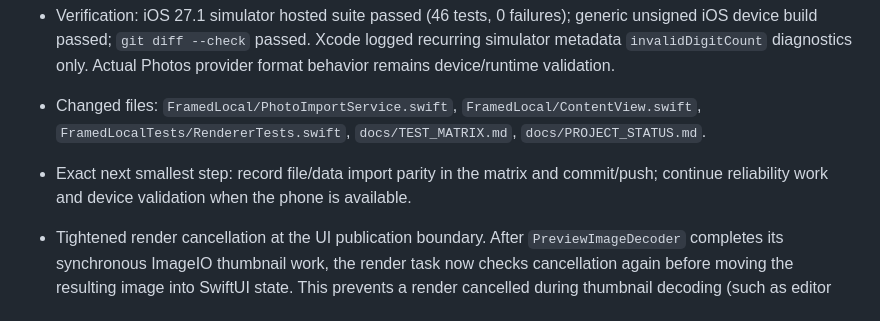
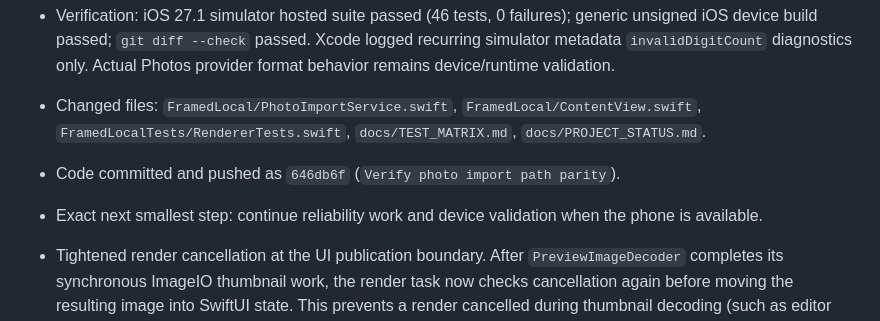
Before and after one commit to MithunDB/FramedLocal, a Markdown page: docs/PROJECT_STATUS.md, the part around the change. Rendered like a GitHub page.

Commit message:
Record photo import parity status

```diff
--- a/docs/PROJECT_STATUS.md
+++ b/docs/PROJECT_STATUS.md
@@ -27,7 +27,8 @@ Continue the private/local FramedLocal implementation through physical iPhone va
 - Made Photos import naming accurately describe its input and completed coverage for both provider paths. Renamed `PhotoImportService.loadJPEG` to `loadImageData` because small source files may remain HEIC/original bytes until Core Image renders them to JPEG. Added tests proving file-backed small imports preserve bytes and file-backed oversized EXIF-rotated images become upright, bounded JPEGs without modifying source files.
 - Verification: iOS 27.1 simulator hosted suite passed (46 tests, 0 failures); generic unsigned iOS device build passed; `git diff --check` passed. Xcode logged recurring simulator metadata `invalidDigitCount` diagnostics only. Actual Photos provider format behavior remains device/runtime validation.
 - Changed files: `FramedLocal/PhotoImportService.swift`, `FramedLocal/ContentView.swift`, `FramedLocalTests/RendererTests.swift`, `docs/TEST_MATRIX.md`, `docs/PROJECT_STATUS.md`.
-- Exact next smallest step: record file/data import parity in the matrix and commit/push; continue reliability work and device validation when the phone is available.
+- Code committed and pushed as `646db6f` (`Verify photo import path parity`).
+- Exact next smallest step: continue reliability work and device validation when the phone is available.
 
 - Tightened render cancellation at the UI publication boundary. After `PreviewImageDecoder` completes its synchronous ImageIO thumbnail work, the render task now checks cancellation again before moving the resulting image into SwiftUI state. This prevents a render cancelled during thumbnail decoding (such as editor disappearance or a newer render) from publishing stale preview data.
 - Verification: iOS 27.1 simulator hosted suite passed (45 tests, 0 failures); generic unsigned iOS device build passed; `git diff --check` passed. Xcode emitted recurring simulator metadata `invalidDigitCount` diagnostics only. Cancellation during actual ImageIO decode still needs device/runtime timing validation.
```
